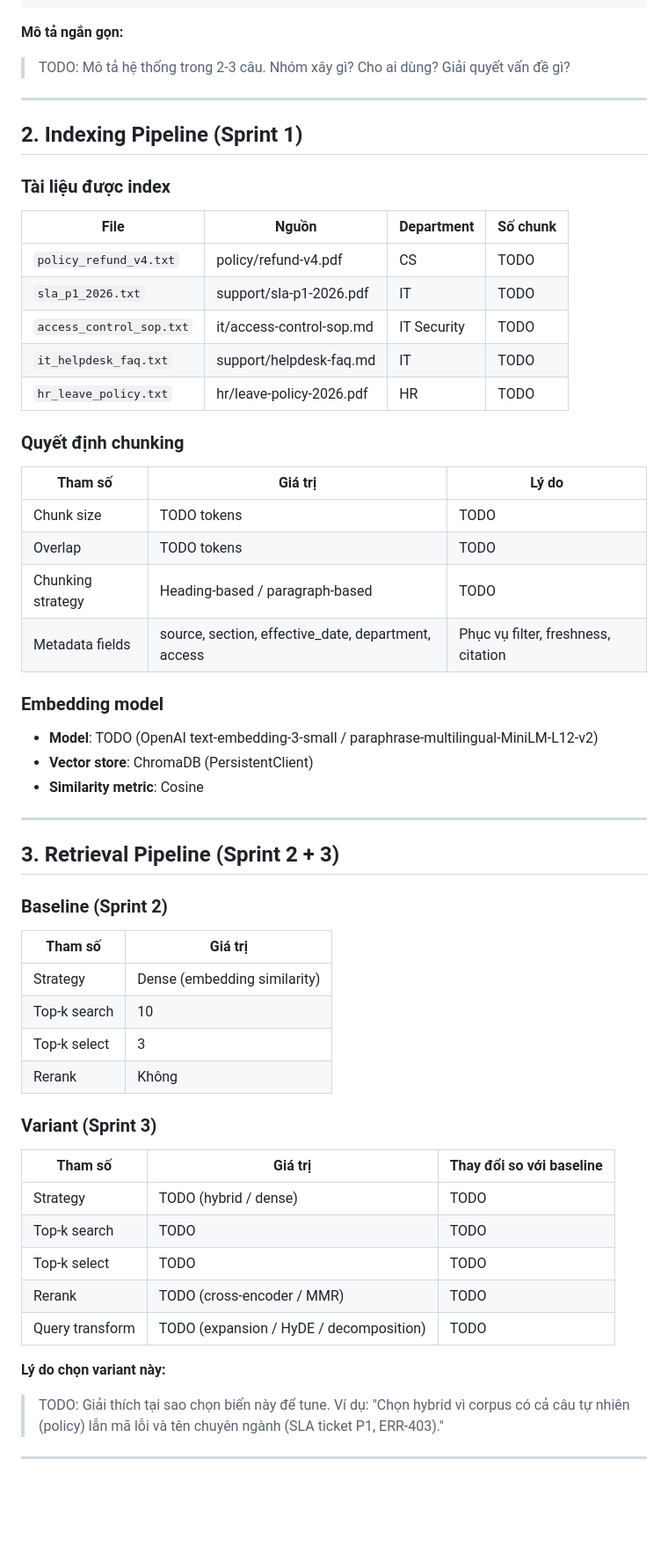
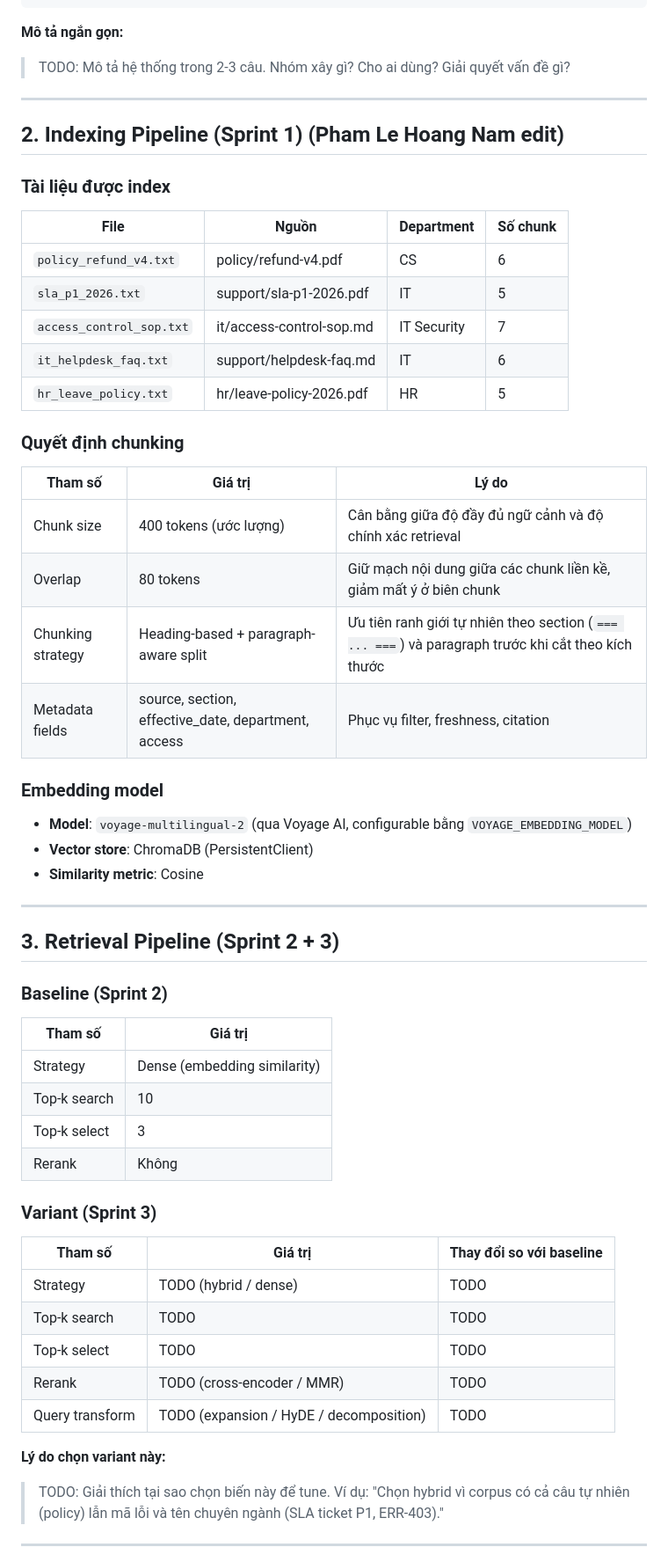
Before and after one commit to xandrosworld/Nhom02-402-Day08, a Markdown page: docs/architecture.md, the part around one of its changes. Shown at 88% size. Drawn GitHub-style; blank space fills up the shorter version.

Commit message:
HoangNam_feat: update doc

````diff
--- a/docs/architecture.md
+++ b/docs/architecture.md
@@ -18,31 +18,35 @@
 ```
 
 **Mô tả ngắn gọn:**
+
 > TODO: Mô tả hệ thống trong 2-3 câu. Nhóm xây gì? Cho ai dùng? Giải quyết vấn đề gì?
 
 ---
 
-## 2. Indexing Pipeline (Sprint 1)
+## 2. Indexing Pipeline (Sprint 1) (Pham Le Hoang Nam edit)
 
 ### Tài liệu được index
-| File | Nguồn | Department | Số chunk |
-|------|-------|-----------|---------|
-| `policy_refund_v4.txt` | policy/refund-v4.pdf | CS | TODO |
-| `sla_p1_2026.txt` | support/sla-p1-2026.pdf | IT | TODO |
-| `access_control_sop.txt` | it/access-control-sop.md | IT Security | TODO |
-| `it_helpdesk_faq.txt` | support/helpdesk-faq.md | IT | TODO |
-| `hr_leave_policy.txt` | hr/leave-policy-2026.pdf | HR | TODO |
+
+| File                     | Nguồn                    | Department  | Số chunk |
+| ------------------------ | ------------------------ | ----------- | -------- |
+| `policy_refund_v4.txt`   | policy/refund-v4.pdf     | CS          | 6        |
+| `sla_p1_2026.txt`        | support/sla-p1-2026.pdf  | IT          | 5        |
+| `access_control_sop.txt` | it/access-control-sop.md | IT Security | 7        |
+| `it_helpdesk_faq.txt`    | support/helpdesk-faq.md  | IT          | 6        |
+| `hr_leave_policy.txt`    | hr/leave-policy-2026.pdf | HR          | 5        |
 
 ### Quyết định chunking
-| Tham số | Giá trị | Lý do |
-|---------|---------|-------|
-| Chunk size | TODO tokens | TODO |
-| Overlap | TODO tokens | TODO |
-| Chunking strategy | Heading-based / paragraph-based | TODO |
-| Metadata fields | source, section, effective_date, department, access | Phục vụ filter, freshness, citation |
+
+| Tham số           | Giá trị                                             | Lý do                                                                                              |
+| ----------------- | --------------------------------------------------- | -------------------------------------------------------------------------------------------------- |
+| Chunk size        | 400 tokens (ước lượng)                              | Cân bằng giữa độ đầy đủ ngữ cảnh và độ chính xác retrieval                                         |
+| Overlap           | 80 tokens                                           | Giữ mạch nội dung giữa các chunk liền kề, giảm mất ý ở biên chunk                                  |
+| Chunking strategy | Heading-based + paragraph-aware split               | Ưu tiên ranh giới tự nhiên theo section (`=== ... ===`) và paragraph trước khi cắt theo kích thước |
+| Metadata fields   | source, section, effective_date, department, access | Phục vụ filter, freshness, citation                                                                |
 
 ### Embedding model
-- **Model**: TODO (OpenAI text-embedding-3-small / paraphrase-multilingual-MiniLM-L12-v2)
+
+- **Model**: `voyage-multilingual-2` (qua Voyage AI, configurable bằng `VOYAGE_EMBEDDING_MODEL`)
 - **Vector store**: ChromaDB (PersistentClient)
 - **Similarity metric**: Cosine
 
@@ -51,23 +55,26 @@
 ## 3. Retrieval Pipeline (Sprint 2 + 3)
 
 ### Baseline (Sprint 2)
-| Tham số | Giá trị |
-|---------|---------|
-| Strategy | Dense (embedding similarity) |
-| Top-k search | 10 |
-| Top-k select | 3 |
-| Rerank | Không |
+
+| Tham số      | Giá trị                      |
+| ------------ | ---------------------------- |
+| Strategy     | Dense (embedding similarity) |
+| Top-k search | 10                           |
+| Top-k select | 3                            |
+| Rerank       | Không                        |
 
 ### Variant (Sprint 3)
-| Tham số | Giá trị | Thay đổi so với baseline |
-|---------|---------|------------------------|
-| Strategy | TODO (hybrid / dense) | TODO |
-| Top-k search | TODO | TODO |
-| Top-k select | TODO | TODO |
-| Rerank | TODO (cross-encoder / MMR) | TODO |
-| Query transform | TODO (expansion / HyDE / decomposition) | TODO |
+
+| Tham số         | Giá trị                                 | Thay đổi so với baseline |
+| --------------- | --------------------------------------- | ------------------------ |
+| Strategy        | TODO (hybrid / dense)                   | TODO                     |
+| Top-k search    | TODO                                    | TODO                     |
+| Top-k select    | TODO                                    | TODO                     |
+| Rerank          | TODO (cross-encoder / MMR)              | TODO                     |
+| Query transform | TODO (expansion / HyDE / decomposition) | TODO                     |
 
 **Lý do chọn variant này:**
+
 > TODO: Giải thích tại sao chọn biến này để tune.
 > Ví dụ: "Chọn hybrid vì corpus có cả câu tự nhiên (policy) lẫn mã lỗi và tên chuyên ngành (SLA ticket P1, ERR-403)."
 
````
Also changed, not shown: other parts of docs/architecture.md (+14 -12 lines), docs/markdown/studentVin.md (+14 -12 lines).
